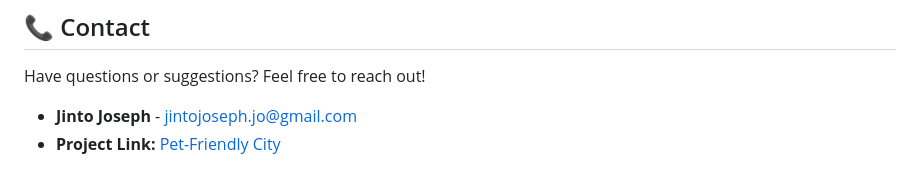
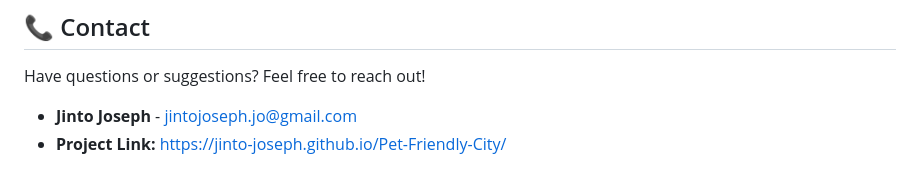
Before and after one commit to jinto-joseph/Pet-Friendly-City, a Markdown page: README.md, the part around the change. GitHub-like rendering.

```diff
--- a/README.md
+++ b/README.md
@@ -188,4 +188,4 @@ This project is licensed under the MIT License - see the `LICENSE` file for deta
 Have questions or suggestions? Feel free to reach out!
 
 -   **Jinto Joseph** - [jintojoseph.jo@gmail.com](mailto:jintojoseph.jo@gmail.com)
--   **Project Link:** [Pet-Friendly City]((https://jinto-joseph.github.io/Pet-Friendly-City/))
+-   **Project Link:** [https://jinto-joseph.github.io/Pet-Friendly-City/]((https://jinto-joseph.github.io/Pet-Friendly-City/))
```
